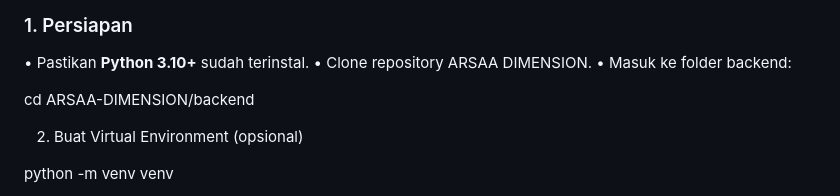
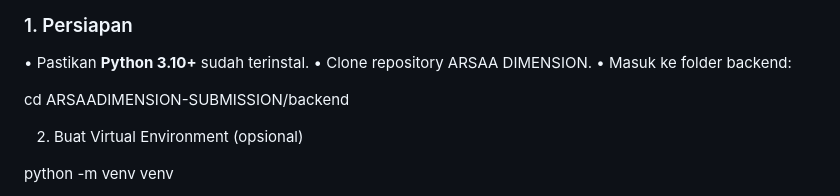
Before and after one commit to darmansah-zetnov/ARSAADIMENSION-SUBMISSION, a Markdown page: README.md, the part around the change. Drawn GitHub-style.

```diff
--- a/README.md
+++ b/README.md
@@ -50,7 +50,7 @@ Backend **ARSAA DIMENSION** dibangun menggunakan **FastAPI** dan berfungsi sebag
 • Clone repository ARSAA DIMENSION.
 • Masuk ke folder backend:
 
-cd ARSAA-DIMENSION/backend
+cd ARSAADIMENSION-SUBMISSION/backend
 
 2. Buat Virtual Environment (opsional)
 
```
